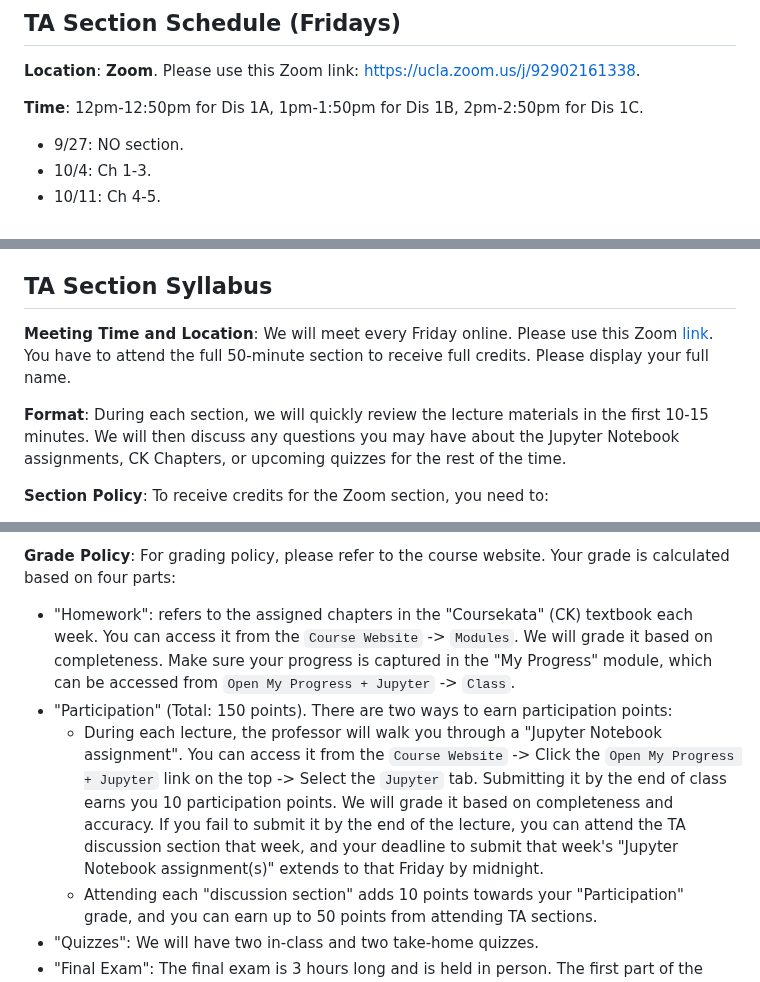
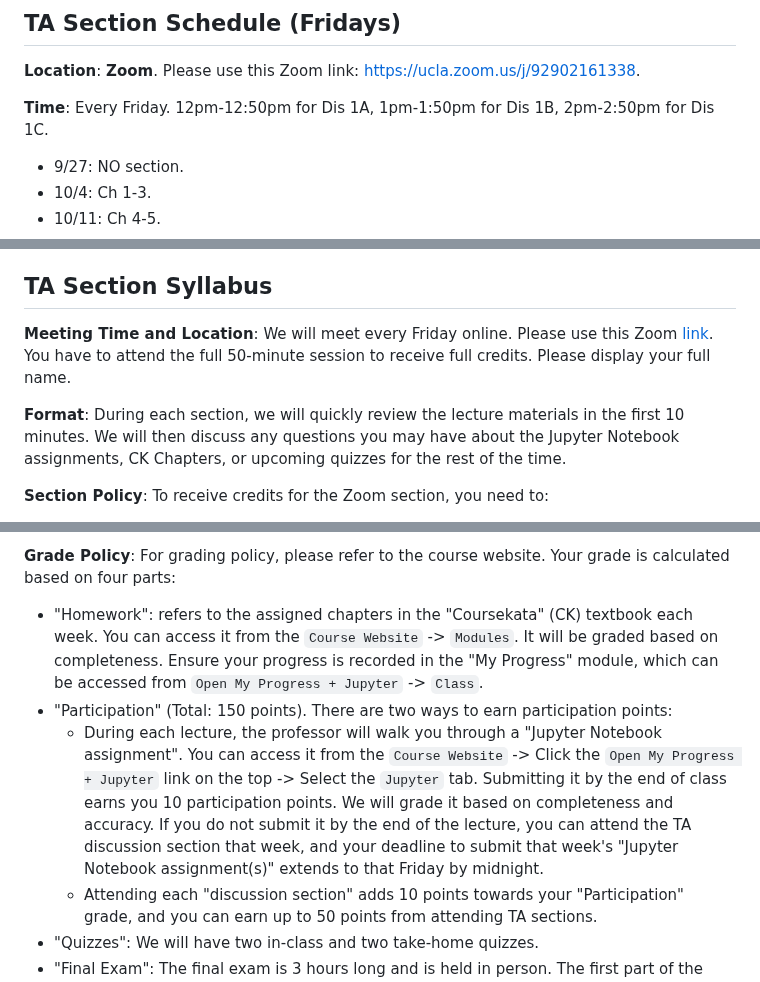
Before and after one commit to haotianchen/ps6, a Markdown page: README.md, 3 parts joined by grey strips. Drawn GitHub-style.

```diff
--- a/README.md
+++ b/README.md
@@ -9,7 +9,7 @@ We will rely on the [Section Notes](https://htmlpreview.github.io/?https://githu
 ## TA Section Schedule (Fridays)
 **Location**: **Zoom**. Please use this Zoom link: https://ucla.zoom.us/j/92902161338.
 
-**Time**: 12pm-12:50pm for Dis 1A, 1pm-1:50pm for Dis 1B, 2pm-2:50pm for Dis 1C. <br />
+**Time**: Every Friday. 12pm-12:50pm for Dis 1A, 1pm-1:50pm for Dis 1B, 2pm-2:50pm for Dis 1C. <br />
 + 9/27: NO section.
 + 10/4: Ch 1-3.
 + 10/11: Ch 4-5.
@@ -23,9 +23,9 @@ We will rely on the [Section Notes](https://htmlpreview.github.io/?https://githu
 + 12/6: Final Exam Review.
 
 ## TA Section Syllabus
-**Meeting Time and Location**: We will meet every Friday online. Please use this Zoom [link](https://ucla.zoom.us/j/92902161338). You have to attend the full 50-minute section to receive full credits. Please display your full name.
+**Meeting Time and Location**: We will meet every Friday online. Please use this Zoom [link](https://ucla.zoom.us/j/92902161338). You have to attend the full 50-minute session to receive full credits. Please display your full name.
 
-**Format**: During each section, we will quickly review the lecture materials in the first 10-15 minutes. We will then discuss any questions you may have about the Jupyter Notebook assignments, CK Chapters, or upcoming quizzes for the rest of the time.
+**Format**: During each section, we will quickly review the lecture materials in the first 10 minutes. We will then discuss any questions you may have about the Jupyter Notebook assignments, CK Chapters, or upcoming quizzes for the rest of the time.
 
 **Section Policy**: To receive credits for the Zoom section, you need to:
 + Attend the full 50 minutes (do not be late or leave early).
@@ -38,9 +38,9 @@ We will rely on the [Section Notes](https://htmlpreview.github.io/?https://githu
 **Office Hours**: My office hours are by appointment, using this [link](https://calendly.com/barneych/ps6) to sign up. I usually hold them on Fridays, from 3 to 5 pm.
 
 **Grade Policy**: For grading policy, please refer to the course website. Your grade is calculated based on four parts:
-+ "Homework": refers to the assigned chapters in the "Coursekata" (CK) textbook each week. You can access it from the `Course Website` -> `Modules`. We will grade it based on completeness. Make sure your progress is captured in the "My Progress" module, which can be accessed from `Open My Progress + Jupyter` -> `Class`.
++ "Homework": refers to the assigned chapters in the "Coursekata" (CK) textbook each week. You can access it from the `Course Website` -> `Modules`. It will be graded based on completeness. Ensure your progress is recorded in the "My Progress" module, which can be accessed from `Open My Progress + Jupyter` -> `Class`.
 + "Participation" (Total: 150 points). There are two ways to earn participation points:
-  - During each lecture, the professor will walk you through a "Jupyter Notebook assignment". You can access it from the `Course Website` -> Click the `Open My Progress + Jupyter` link on the top -> Select the `Jupyter` tab. Submitting it by the end of class earns you 10 participation points. We will grade it based on completeness and accuracy. If you fail to submit it by the end of the lecture, you can attend the TA discussion section that week, and your deadline to submit that week's "Jupyter Notebook assignment(s)" extends to that Friday by midnight.
+  - During each lecture, the professor will walk you through a "Jupyter Notebook assignment". You can access it from the `Course Website` -> Click the `Open My Progress + Jupyter` link on the top -> Select the `Jupyter` tab. Submitting it by the end of class earns you 10 participation points. We will grade it based on completeness and accuracy. If you do not submit it by the end of the lecture, you can attend the TA discussion section that week, and your deadline to submit that week's "Jupyter Notebook assignment(s)" extends to that Friday by midnight.
   - Attending each "discussion section" adds 10 points towards your "Participation" grade, and you can earn up to 50 points from attending TA sections.
 + "Quizzes": We will have two in-class and two take-home quizzes.
 + "Final Exam": The final exam is 3 hours long and is held in person. The first part of the final exam is on paper and you cannot use any electronic devices. The second part of the final exam is on your computer. Both parts are open-note.
```
